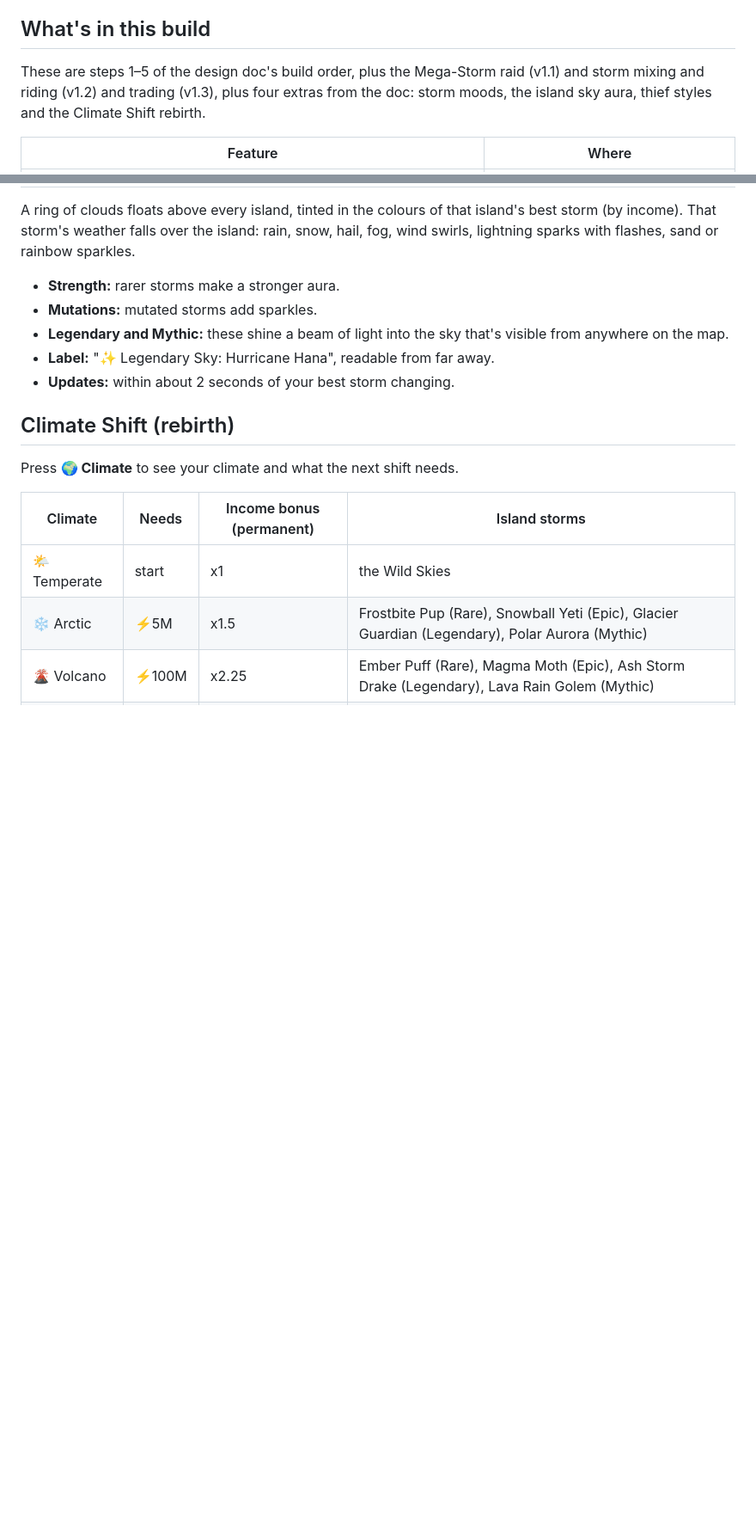
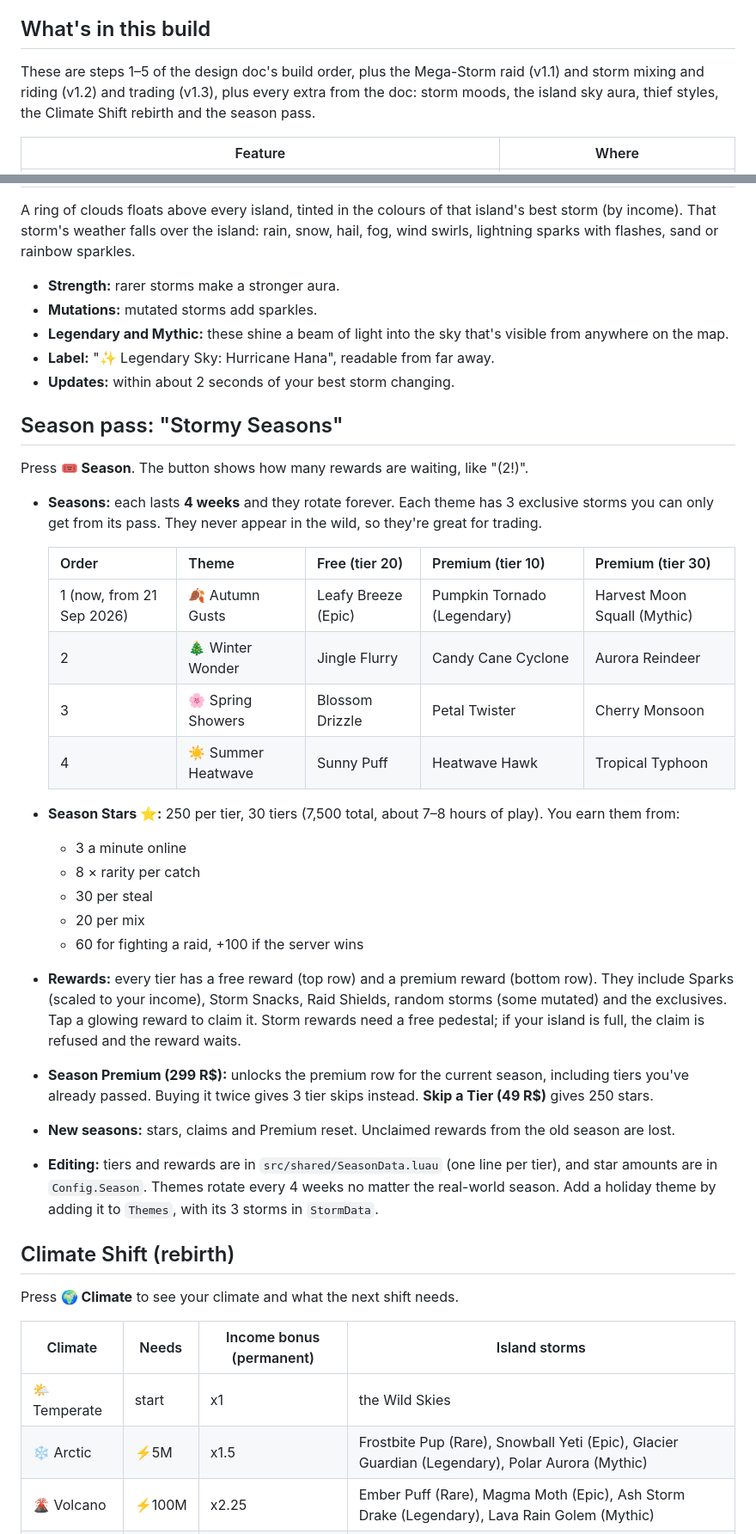
Before and after one commit to rafaelnevesstewart-wq/content-tools-baby, a Markdown page: roblox/bottle-a-storm/README.md, 2 parts joined by grey strips. Shown at 86% size. GitHub-like rendering; blank space fills up the shorter version.

Commit message:
Document the season pass in the README
Co-Authored-By: Claude Opus 5.5 <noreply@anthropic.com>
Claude-Session: https://claude.ai/code/session_01FzU2o8VcSwHd9cXocRAZkQ

```diff
--- a/roblox/bottle-a-storm/README.md
+++ b/roblox/bottle-a-storm/README.md
@@ -7,8 +7,8 @@ with no uploaded art.
 ## What's in this build
 
 These are steps 1–5 of the design doc's build order, plus the Mega-Storm raid (v1.1) and
-storm mixing and riding (v1.2) and trading (v1.3), plus four extras from the doc: storm moods,
-the island sky aura, thief styles and the Climate Shift rebirth.
+storm mixing and riding (v1.2) and trading (v1.3), plus every extra from the doc: storm moods,
+the island sky aura, thief styles, the Climate Shift rebirth and the season pass.
 
 | Feature | Where |
 |---|---|
@@ -117,6 +118,39 @@ lightning sparks with flashes, sand or rainbow sparkles.
   anywhere on the map.
 - **Label:** "✨ Legendary Sky: Hurricane Hana", readable from far away.
 - **Updates:** within about 2 seconds of your best storm changing.
+
+## Season pass: "Stormy Seasons"
+
+Press **🎟️ Season**. The button shows how many rewards are waiting, like "(2!)".
+
+- **Seasons:** each lasts **4 weeks** and they rotate forever. Each theme has 3 exclusive storms
+  you can only get from its pass. They never appear in the wild, so they're great for trading.
+
+  | Order | Theme | Free (tier 20) | Premium (tier 10) | Premium (tier 30) |
+  |---|---|---|---|---|
+  | 1 (now, from 21 Sep 2026) | 🍂 Autumn Gusts | Leafy Breeze (Epic) | Pumpkin Tornado (Legendary) | Harvest Moon Squall (Mythic) |
+  | 2 | 🎄 Winter Wonder | Jingle Flurry | Candy Cane Cyclone | Aurora Reindeer |
+  | 3 | 🌸 Spring Showers | Blossom Drizzle | Petal Twister | Cherry Monsoon |
+  | 4 | ☀️ Summer Heatwave | Sunny Puff | Heatwave Hawk | Tropical Typhoon |
+
+- **Season Stars ⭐:** 250 per tier, 30 tiers (7,500 total, about 7–8 hours of play). You earn
+  them from:
+  - 3 a minute online
+  - 8 × rarity per catch
+  - 30 per steal
+  - 20 per mix
+  - 60 for fighting a raid, +100 if the server wins
+- **Rewards:** every tier has a free reward (top row) and a premium reward (bottom row). They
+  include Sparks (scaled to your income), Storm Snacks, Raid Shields, random storms (some
+  mutated) and the exclusives. Tap a glowing reward to claim it. Storm rewards need a free
+  pedestal; if your island is full, the claim is refused and the reward waits.
+- **Season Premium (299 R$):** unlocks the premium row for the current season, including tiers
+  you've already passed. Buying it twice gives 3 tier skips instead.
+  **Skip a Tier (49 R$)** gives 250 stars.
+- **New seasons:** stars, claims and Premium reset. Unclaimed rewards from the old season are lost.
+- **Editing:** tiers and rewards are in `src/shared/SeasonData.luau` (one line per tier), and
+  star amounts are in `Config.Season`. Themes rotate every 4 weeks no matter the real-world
+  season. Add a holiday theme by adding it to `Themes`, with its 3 storms in `StormData`.
 
 ## Climate Shift (rebirth)
 
```
Also changed, not shown: other parts of roblox/bottle-a-storm/README.md (+9 -4 lines).
